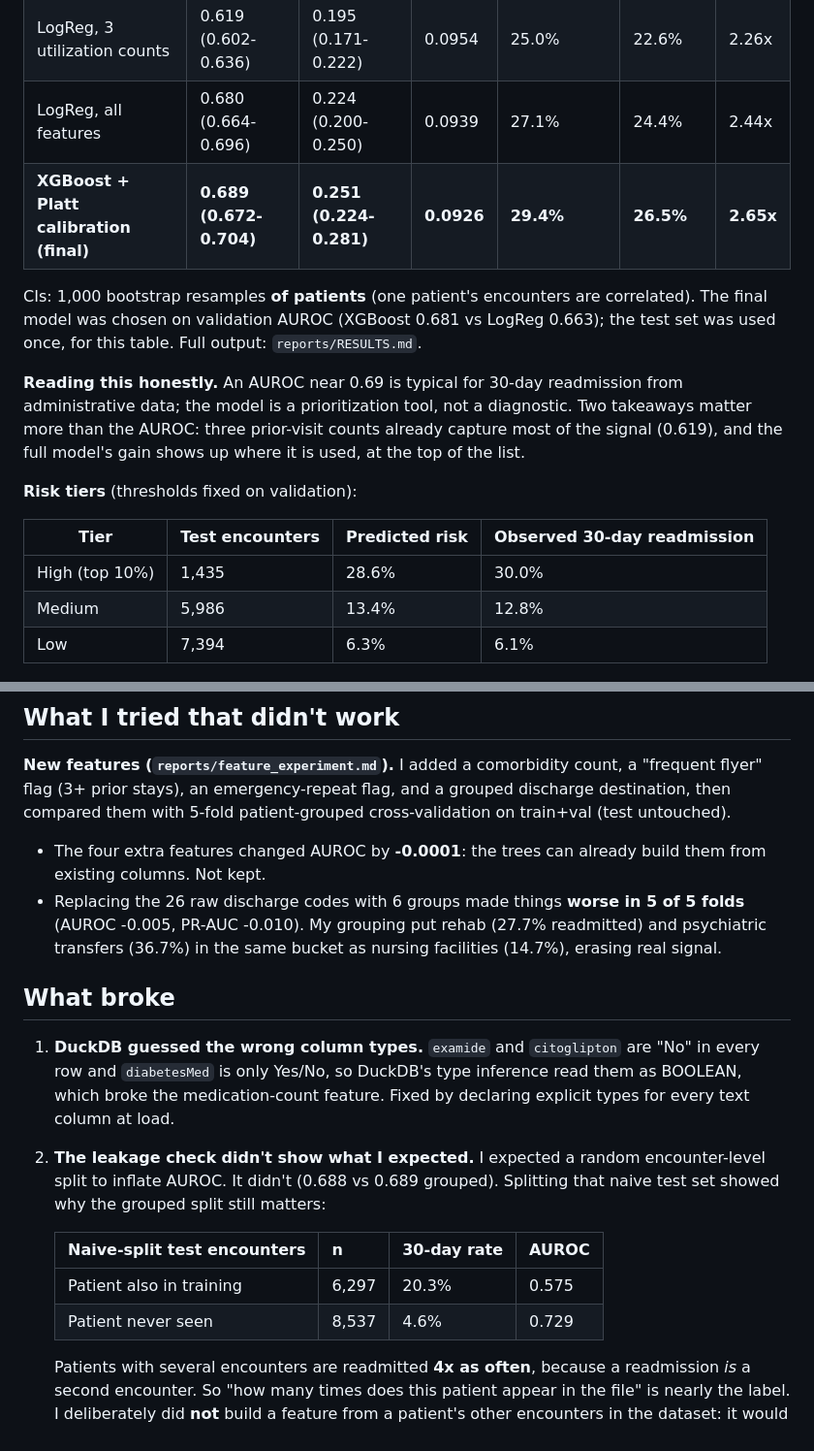
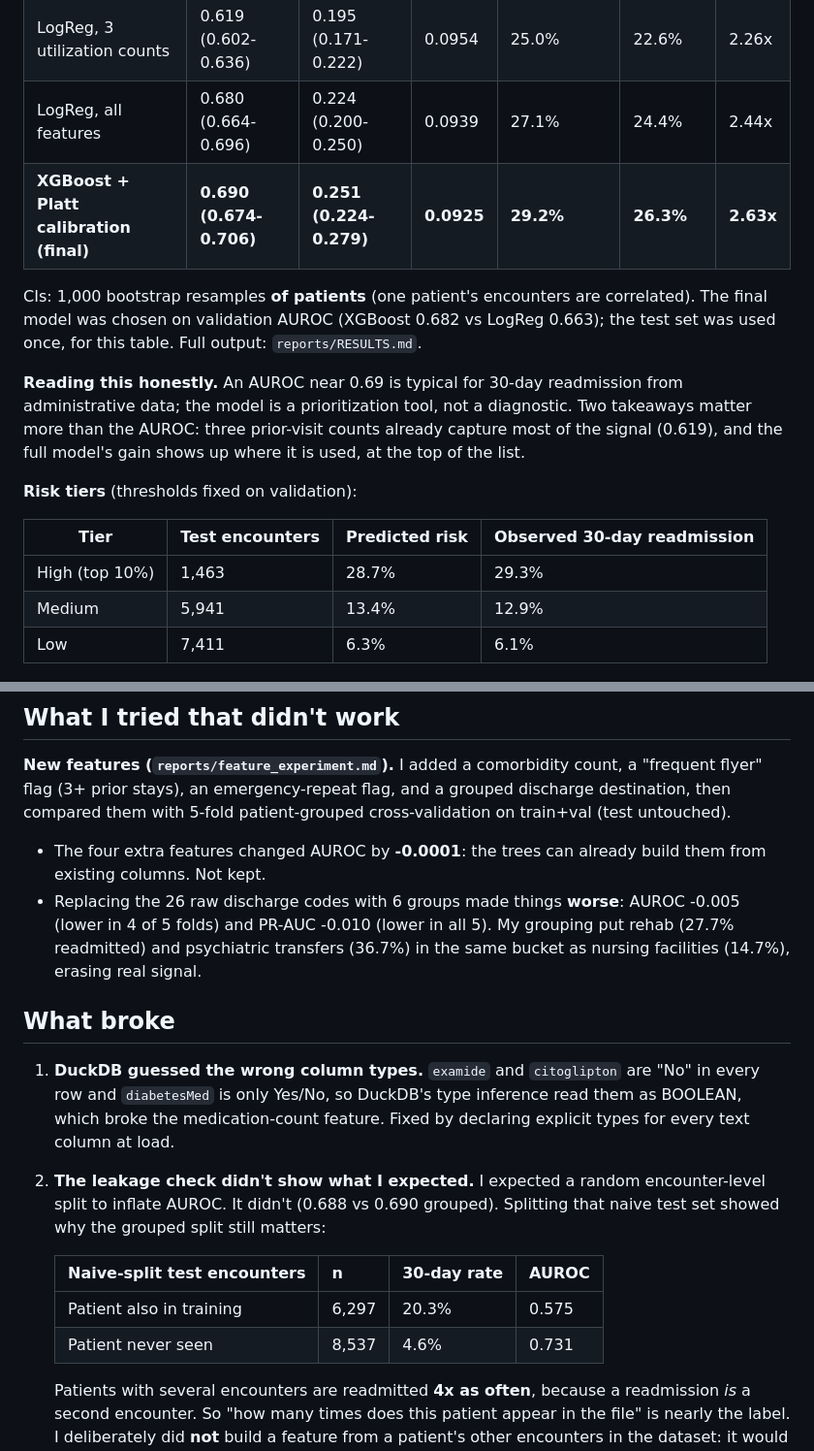
Before and after one commit to vishal-reddy-bommineni/readmission-risk, a Markdown page: README.md, 2 parts joined by grey strips. Shown at 97% size. Drawn GitHub-style.

```diff
--- a/README.md
+++ b/README.md
@@ -67,10 +69,10 @@ What the data showed before modeling (`reports/eda.md`):
 | Prevalence only | 0.500 | 0.111 | 0.0987 | - | - | - |
 | LogReg, 3 utilization counts | 0.619 (0.602-0.636) | 0.195 (0.171-0.222) | 0.0954 | 25.0% | 22.6% | 2.26x |
 | LogReg, all features | 0.680 (0.664-0.696) | 0.224 (0.200-0.250) | 0.0939 | 27.1% | 24.4% | 2.44x |
-| **XGBoost + Platt calibration (final)** | **0.689 (0.672-0.704)** | **0.251 (0.224-0.281)** | **0.0926** | **29.4%** | **26.5%** | **2.65x** |
+| **XGBoost + Platt calibration (final)** | **0.690 (0.674-0.706)** | **0.251 (0.224-0.279)** | **0.0925** | **29.2%** | **26.3%** | **2.63x** |
 
 CIs: 1,000 bootstrap resamples **of patients** (one patient's encounters are correlated).
-The final model was chosen on validation AUROC (XGBoost 0.681 vs LogReg 0.663); the test set
+The final model was chosen on validation AUROC (XGBoost 0.682 vs LogReg 0.663); the test set
 was used once, for this table. Full output: `reports/RESULTS.md`.
 
 **Reading this honestly.** An AUROC near 0.69 is typical for 30-day readmission from administrative
@@ -82,9 +84,9 @@ gain shows up where it is used, at the top of the list.
 
 | Tier | Test encounters | Predicted risk | Observed 30-day readmission |
 |---|---|---|---|
-| High (top 10%) | 1,435 | 28.6% | 30.0% |
-| Medium | 5,986 | 13.4% | 12.8% |
-| Low | 7,394 | 6.3% | 6.1% |
+| High (top 10%) | 1,463 | 28.7% | 29.3% |
+| Medium | 5,941 | 13.4% | 12.9% |
+| Low | 7,411 | 6.3% | 6.1% |
 
 ![ROC and PR curves](reports/figures/roc_pr.png)
 
@@ -137,8 +139,8 @@ flag (3+ prior stays), an emergency-repeat flag, and a grouped discharge destina
 them with 5-fold patient-grouped cross-validation on train+val (test untouched).
 - The four extra features changed AUROC by **-0.0001**: the trees can already build them from
   existing columns. Not kept.
-- Replacing the 26 raw discharge codes with 6 groups made things **worse in 5 of 5 folds**
-  (AUROC -0.005, PR-AUC -0.010). My grouping put rehab (27.7% readmitted) and psychiatric
+- Replacing the 26 raw discharge codes with 6 groups made things **worse**: AUROC -0.005 (lower in
+  4 of 5 folds) and PR-AUC -0.010 (lower in all 5). My grouping put rehab (27.7% readmitted) and psychiatric
   transfers (36.7%) in the same bucket as nursing facilities (14.7%), erasing real signal.
 
 ## What broke
@@ -146,13 +148,13 @@ them with 5-fold patient-grouped cross-validation on train+val (test untouched).
    `diabetesMed` is only Yes/No, so DuckDB's type inference read them as BOOLEAN, which broke the
    medication-count feature. Fixed by declaring explicit types for every text column at load.
 2. **The leakage check didn't show what I expected.** I expected a random encounter-level split to
-   inflate AUROC. It didn't (0.688 vs 0.689 grouped). Splitting that naive test set showed why the
+   inflate AUROC. It didn't (0.688 vs 0.690 grouped). Splitting that naive test set showed why the
    grouped split still matters:
 
    | Naive-split test encounters | n | 30-day rate | AUROC |
    |---|---|---|---|
    | Patient also in training | 6,297 | 20.3% | 0.575 |
-   | Patient never seen | 8,537 | 4.6% | 0.729 |
+   | Patient never seen | 8,537 | 4.6% | 0.731 |
 
    Patients with several encounters are readmitted **4x as often**, because a readmission *is* a
    second encounter. So "how many times does this patient appear in the file" is nearly the label.
```
Also changed, not shown: other parts of README.md (+15 -13 lines), docs/BUILD_GUIDE.md (deleted, +0 -56 lines), docs/INTERVIEW_PREP.md (+11 -11 lines), reports/figures/app_dashboard.png, 5 other files.
